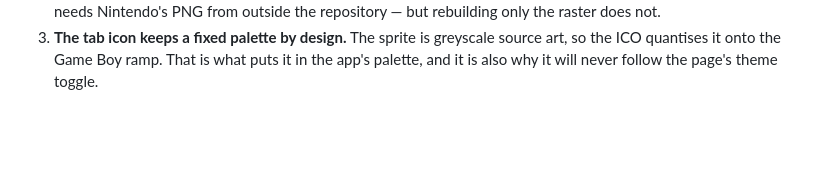
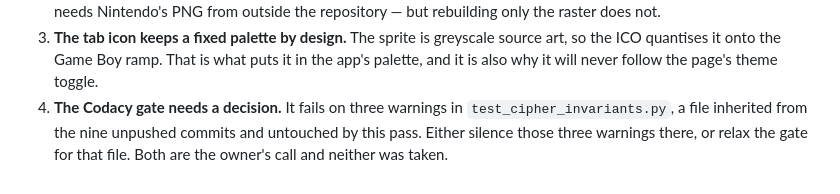
Before and after one commit to pterw/PokeCipher, a Markdown page: LEDGER.md, the part around one of its changes. Drawn GitHub-style; blank space fills up the shorter version.

```diff
--- a/LEDGER.md
+++ b/LEDGER.md
@@ -323,3 +372,7 @@ sequential command. The SHAs above are the re-made ones.
    source art, so the ICO quantises it onto the Game Boy ramp. That is what puts
    it in the app's palette, and it is also why it will never follow the page's
    theme toggle.
+4. **The Codacy gate needs a decision.** It fails on three warnings in
+   `test_cipher_invariants.py`, a file inherited from the nine unpushed commits
+   and untouched by this pass. Either silence those three warnings there, or relax
+   the gate for that file. Both are the owner's call and neither was taken.
```
Also changed, not shown: other parts of LEDGER.md (+50 -1 lines).
